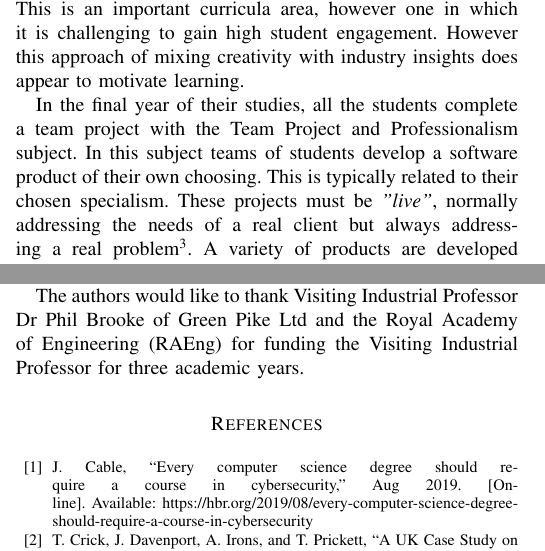
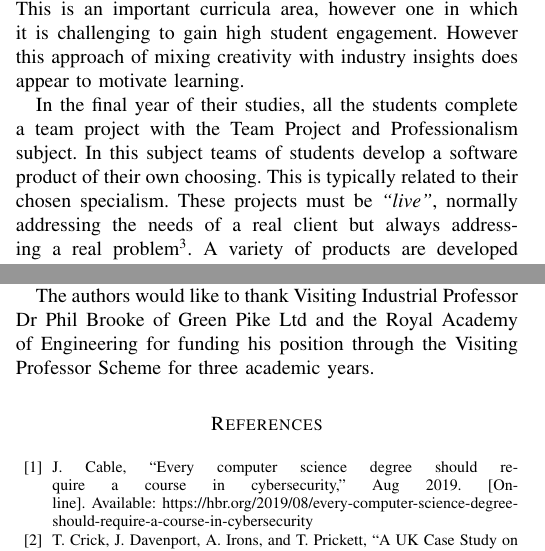
Before and after one commit to JamesHDavenport/FIE2020, a LaTeX paper (FIE2020.tex): two parts of the columns of pages 6 and 8 of 9, joined at a grey line, cut so that both start at the same text. Compiled offline with pdfLaTeX; a missing font is replaced by an installed copy or a similar font; a LaTeX package or settings file that is missing is left out.

Commit message:
More minor tweaks

```diff
--- a/FIE2020.tex
+++ b/FIE2020.tex
@@ -322,7 +320,7 @@ On the practical side, the community could do much to help itself in the way of
 
 The first, second, fourth and fifth authors' institutions are members of the Institute of Coding, an initiative funded by the Office for Students (England) and the Higher Education Funding Council for Wales.
 
-The authors would like to thank Visiting Industrial Professor Dr Phil Brooke of Green Pike Ltd and the Royal Academy of Engineering (RAEng) for funding the Visiting Industrial Professor for three academic years.
+The authors would like to thank Visiting Industrial Professor Dr Phil Brooke of Green Pike Ltd and the Royal Academy of Engineering for funding his position through the Visiting Professor Scheme for three academic years.
 
 %\section*{References}
 \IEEEtriggeratref{38}
```
Also changed, not shown: FIE2020.tex (10 more changed lines).
